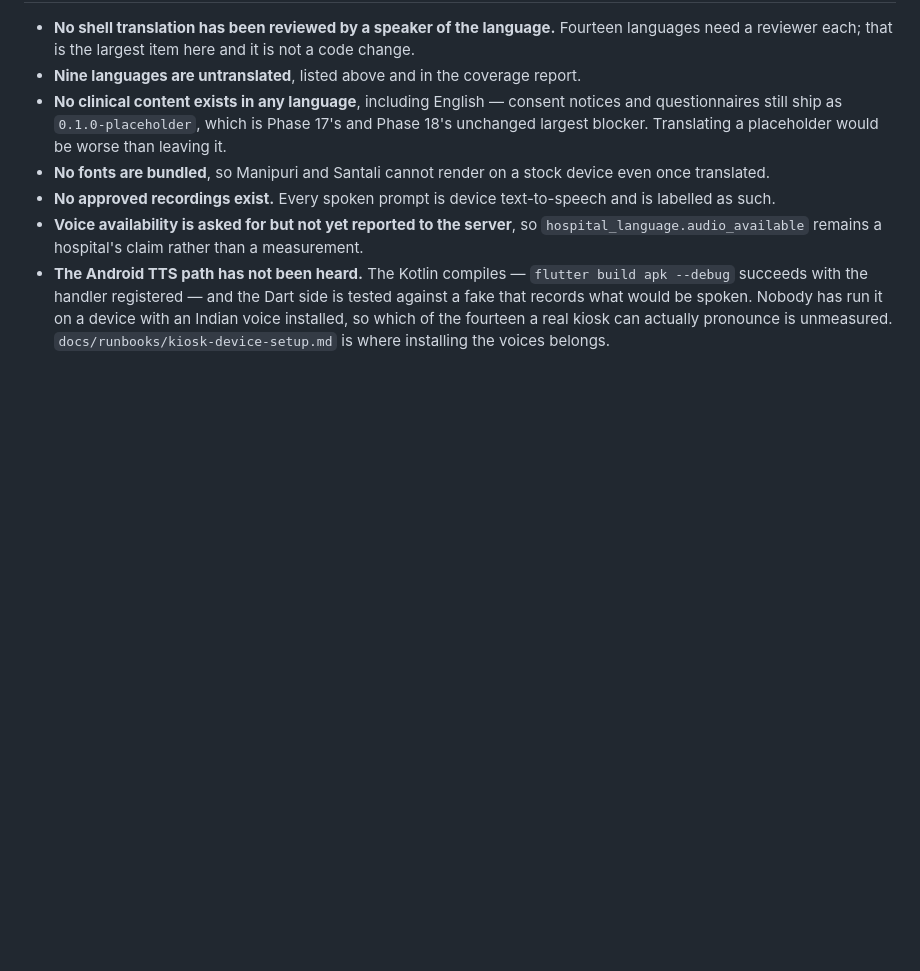
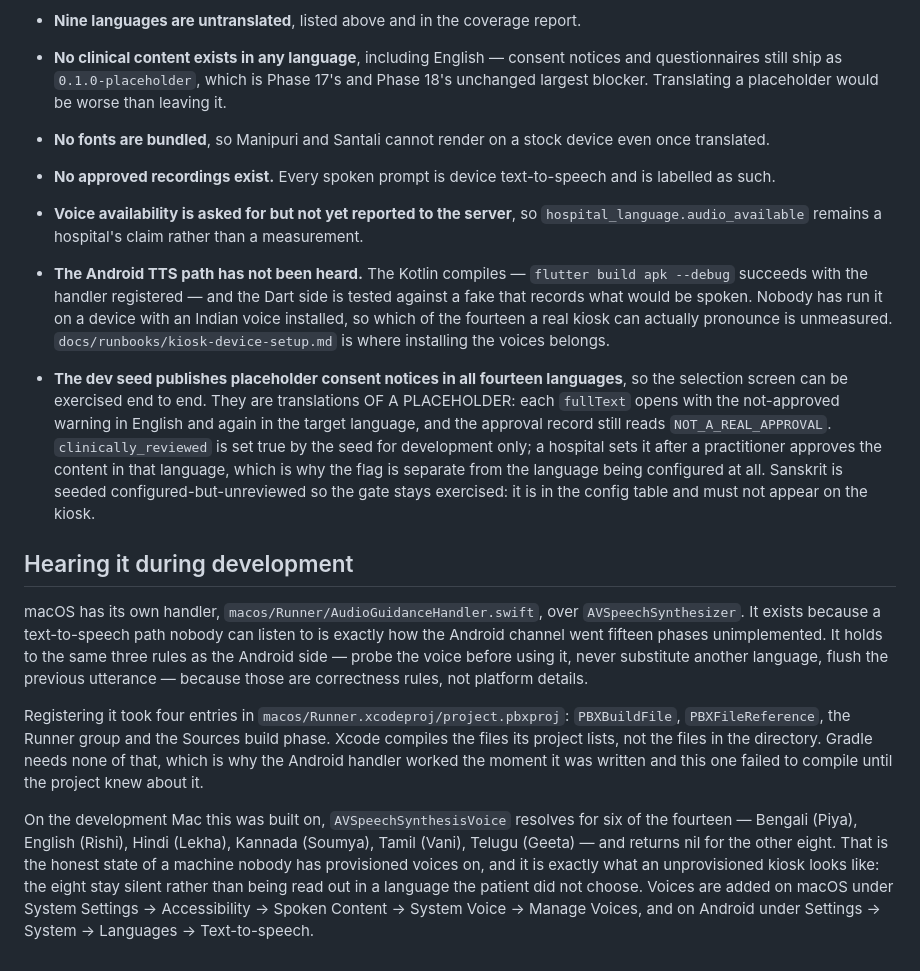
Before and after one commit to vaishali0638/medikiosk_new, a Markdown page: docs/architecture/languages-and-speech.md, the part around the change. GitHub-like rendering; blank space fills up the shorter version.

Commit message:
docs: record the macOS speech path and the dev-seed notices
Both sections were meant to land with 1c8758e and did not: the anchor text
they replaced had been reflowed by prettier, so `.replace()` matched
nothing and wrote the file back unchanged. The commit still succeeded and
its message claimed the docs were updated. Same silent-no-op failure as the
Phase 18 README table; this edit asserts before writing.

Content: the macOS AVSpeechSynthesizer handler and why it exists, the four
project.pbxproj entries Xcode needs that Gradle does not, which six of the
fourteen voices actually resolve on an unprovisioned machine, and the
placeholder consent notices the dev seed publishes.

Co-Authored-By: Claude Opus 5 <noreply@anthropic.com>

```diff
--- a/docs/architecture/languages-and-speech.md
+++ b/docs/architecture/languages-and-speech.md
@@ -158,3 +158,35 @@ key from `hospital_language`. `test/schema-parity.int-spec.ts` fails if the tabl
   fake that records what would be spoken. Nobody has run it on a device with an Indian
   voice installed, so which of the fourteen a real kiosk can actually pronounce is
   unmeasured. `docs/runbooks/kiosk-device-setup.md` is where installing the voices belongs.
+
+- **The dev seed publishes placeholder consent notices in all fourteen languages**, so the
+  selection screen can be exercised end to end. They are translations OF A PLACEHOLDER: each
+  `fullText` opens with the not-approved warning in English and again in the target language,
+  and the approval record still reads `NOT_A_REAL_APPROVAL`. `clinically_reviewed` is set
+  true by the seed for development only; a hospital sets it after a practitioner approves the
+  content in that language, which is why the flag is separate from the language being
+  configured at all. Sanskrit is seeded configured-but-unreviewed so the gate stays
+  exercised: it is in the config table and must not appear on the kiosk.
+
+## Hearing it during development
+
+macOS has its own handler, `macos/Runner/AudioGuidanceHandler.swift`, over
+`AVSpeechSynthesizer`. It exists because a text-to-speech path nobody can listen to is
+exactly how the Android channel went fifteen phases unimplemented. It holds to the same three
+rules as the Android side — probe the voice before using it, never substitute another
+language, flush the previous utterance — because those are correctness rules, not platform
+details.
+
+Registering it took four entries in `macos/Runner.xcodeproj/project.pbxproj`: `PBXBuildFile`,
+`PBXFileReference`, the Runner group and the Sources build phase. Xcode compiles the files its
+project lists, not the files in the directory. Gradle needs none of that, which is why the
+Android handler worked the moment it was written and this one failed to compile until the
+project knew about it.
+
+On the development Mac this was built on, `AVSpeechSynthesisVoice` resolves for six of the
+fourteen — Bengali (Piya), English (Rishi), Hindi (Lekha), Kannada (Soumya), Tamil (Vani),
+Telugu (Geeta) — and returns nil for the other eight. That is the honest state of a machine
+nobody has provisioned voices on, and it is exactly what an unprovisioned kiosk looks like:
+the eight stay silent rather than being read out in a language the patient did not choose.
+Voices are added on macOS under System Settings → Accessibility → Spoken Content → System
+Voice → Manage Voices, and on Android under Settings → System → Languages → Text-to-speech.
```
